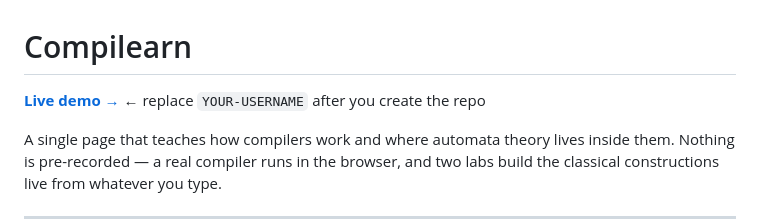
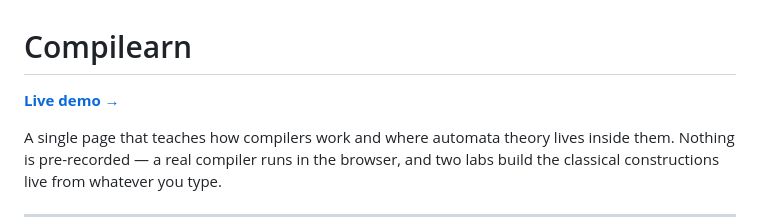
Before and after one commit to Conquerer85/Compilearn, a Markdown page: README.md, the part around the change. Rendered like a GitHub page.

```diff
--- a/README.md
+++ b/README.md
@@ -1,6 +1,6 @@
 # Compilearn
 
-**[Live demo →](https://YOUR-USERNAME.github.io/compilearn)** ← replace `YOUR-USERNAME` after you create the repo
+**[Live demo →](https://Conquerer85.github.io/compilearn)**
 
 A single page that teaches how compilers work and where automata theory lives inside them. Nothing is pre-recorded — a real compiler runs in the browser, and two labs build the classical constructions live from whatever you type.
 
```
